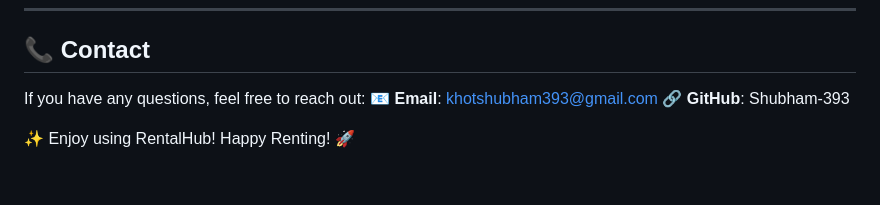
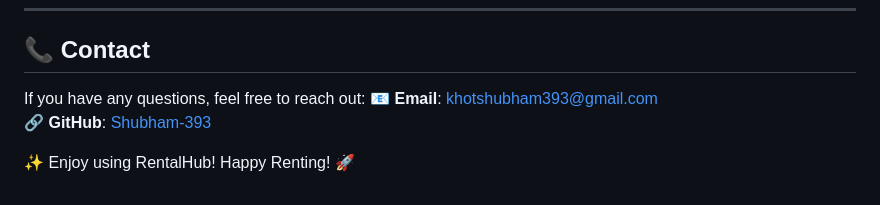
Before and after one commit to Shubham-393/rentalhub, a Markdown page: README.md, the part around one of its changes. Drawn GitHub-style.

```diff
--- a/README.md
+++ b/README.md
@@ -156,6 +156,6 @@ This project is licensed under the MIT License.
 
 If you have any questions, feel free to reach out:
 📧 **Email**: khotshubham393@gmail.com
-🔗 **GitHub**: Shubham-393
+🔗 **GitHub**: [Shubham-393](https://github.com/Shubham-393)
 
 ✨ Enjoy using RentalHub! Happy Renting! 🚀
```
Also changed, not shown: other parts of README.md (+2 -2 lines).
